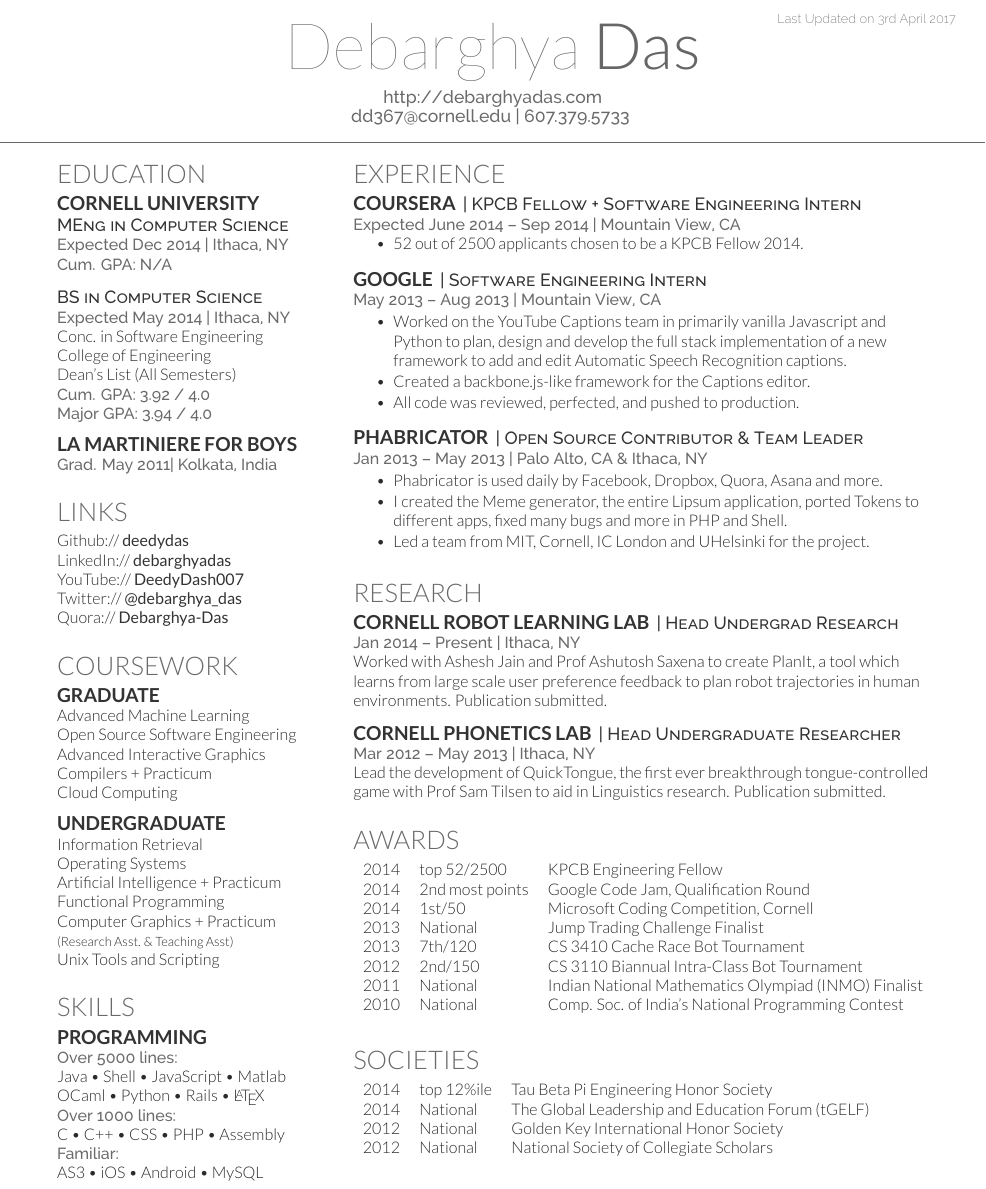
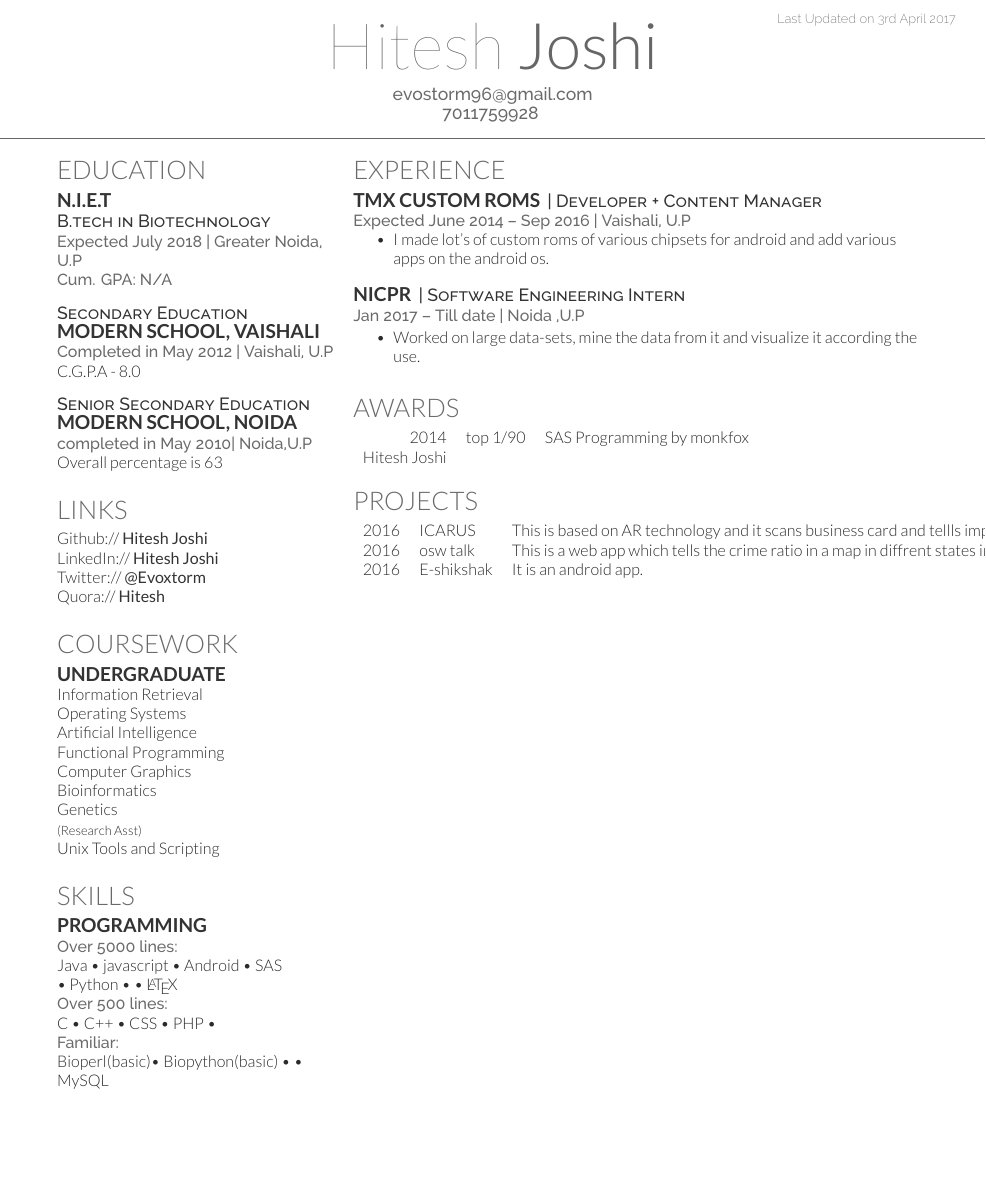
Before and after one commit to evoxtorm/My-Resume, a LaTeX CV (main.tex): part of the page, cut so that both start at the same text, the shorter picture padded with empty space. Compiled offline with XeLaTeX.

Commit message:
Update on Overleaf.

```diff
--- a/main.tex
+++ b/main.tex
@@ -63,8 +61,8 @@
 %%%%%%%%%%%%%%%%%%%%%%%%%%%%%%%%%%%%%%
 
 
-\namesection{Debarghya}{Das}{ \urlstyle{same}\url{http://debarghyadas.com} \\
-\href{mailto:dd367@cornell.edu}{dd367@cornell.edu} | 607.379.5733
+\namesection{Hitesh}{Joshi}{ \urlstyle{same}\url{evostorm96@gmail.com} \\
+\href{}{} 7011759928
 }
 
 %%%%%%%%%%%%%%%%%%%%%%%%%%%%%%%%%%%%%%
@@ -81,23 +79,22 @@
 
 \section{Education}
 
-\subsection{Cornell University}
-\descript{MEng in Computer Science}
-\location{Expected Dec 2014 | Ithaca, NY \\ Cum. GPA: N/A}
+\subsection{N.I.E.T}
+\descript{B.tech in Biotechnology}
+\location{Expected July 2018 | Greater Noida, U.P \\ Cum. GPA: N/A}
 \sectionsep
 
 
-\descript{BS in Computer Science}
-\location{Expected May 2014 | Ithaca, NY}
-Conc. in Software Engineering \\
-College of Engineering \\
-Dean's List (All Semesters) \\
-\location{ Cum. GPA: 3.92 / 4.0 \\
-Major GPA: 3.94 / 4.0}
+\descript{Secondary Education}
+\subsection{Modern School, Vaishali}
+\location{Completed in May 2012 | Vaishali, U.P}
+\textup{C.G.P.A - 8.0}
 \sectionsep
 
-\subsection{La Martiniere for Boys}
-\location{Grad. May 2011|  Kolkata, India}
+\descript{Senior Secondary Education}
+\subsection{Modern School, Noida}
+\location{completed in May 2010|  Noida,U.P}
+\textup{Overall percentage is 63}
 \sectionsep
 
 %%%%%%%%%%%%%%%%%%%%%%%%%%%%%%%%%%%%%%
@@ -105,11 +102,10 @@ Major GPA: 3.94 / 4.0}
 %%%%%%%%%%%%%%%%%%%%%%%%%%%%%%%%%%%%%%
 
 \section{Links}
-Github:// \href{https://github.com/deedydas}{\custombold{deedydas}} \\
-LinkedIn://  \href{https://www.linkedin.com/in/debarghyadas}{\custombold{debarghyadas}} \\
-YouTube://  \href{https://www.youtube.com/user/DeedyDash007}{\custombold{DeedyDash007}} \\
-Twitter://  \href{https://twitter.com/debarghya_das}{\custombold{@debarghya\_das}} \\
-Quora://  \href{https://www.quora.com/Debarghya-Das}{\custombold{Debarghya-Das}}
+Github:// \href{https://github.com/evoxtorm}{\custombold{Hitesh Joshi}} \\
+LinkedIn://  \href{https://www.linkedin.com/in/hitesh-joshi-478105105}{\custombold{Hitesh Joshi}} \\
+Twitter://  \href{https://twitter.com/Evoxtorm}{\custombold{@Evoxtorm}} \\
+Quora://  \href{https://www.quora.com/profile/Hitesh-Joshi-94}{\custombold{Hitesh}}
 \sectionsep
 
 %%%%%%%%%%%%%%%%%%%%%%%%%%%%%%%%%%%%%%
@@ -117,21 +113,17 @@ Quora://  \href{https://www.quora.com/Debarghya-Das}{\custombold{Debarghya-Das}}
 %%%%%%%%%%%%%%%%%%%%%%%%%%%%%%%%%%%%%%
 
 \section{Coursework}
-\subsection{Graduate}
-Advanced Machine Learning \\
-Open Source Software Engineering \\
-Advanced Interactive Graphics \\
-Compilers + Practicum \\
-Cloud Computing \\
-\sectionsep
 
 \subsection{Undergraduate}
 Information Retrieval \\
 Operating Systems \\
-Artificial Intelligence + Practicum \\
+Artificial Intelligence \\
 Functional Programming \\
-Computer Graphics + Practicum \\
-{\footnotesize \textit{\textbf{(Research Asst. \& Teaching Asst) }}} \\
+Computer Graphics  \\
+Bioinformatics \\
+Genetics \\
+
+{\footnotesize \textit{\textbf{(Research Asst) }}} \\
 Unix Tools and Scripting \\
 \sectionsep
 
@@ -142,12 +134,12 @@ Unix Tools and Scripting \\
 \section{Skills}
 \subsection{Programming}
 \location{Over 5000 lines:}
-Java \textbullet{}   Shell \textbullet{} JavaScript \textbullet{} Matlab \\
-OCaml \textbullet{} Python \textbullet{} Rails \textbullet{} \LaTeX\ \\
-\location{Over 1000 lines:}
-C \textbullet{} C++ \textbullet{} CSS \textbullet{} PHP \textbullet{} Assembly \\
+Java \textbullet{}   javascript \textbullet{} Android \textbullet{} SAS  \\
+ \textbullet{} Python \textbullet{}  \textbullet{} \LaTeX\ \\
+\location{Over 500 lines:}
+C \textbullet{} C++ \textbullet{} CSS \textbullet{} PHP \textbullet{}  \\
 \location{Familiar:}
-AS3 \textbullet{} iOS \textbullet{} Android \textbullet{} MySQL
+ Bioperl(basic)\textbullet{} Biopython(basic) \textbullet{}  \textbullet{} MySQL
 \sectionsep
 
 %%%%%%%%%%%%%%%%%%%%%%%%%%%%%%%%%%%%%%
@@ -166,82 +158,47 @@ AS3 \textbullet{} iOS \textbullet{} Android \textbullet{} MySQL
 
 \section{Experience}
 
-\runsubsection{Coursera}
-\descript{| KPCB Fellow + Software Engineering Intern }
-\location{Expected June 2014 – Sep 2014 | Mountain View, CA}
+\runsubsection{TMX CUSTOM ROMS}
+\descript{| Developer + Content Manager }
+\location{Expected June 2014 – Sep 2016 | Vaishali, U.P}
 \vspace{\topsep} % Hacky fix for awkward extra vertical space
 \begin{tightemize}
-\item 52 out of 2500 applicants chosen to be a KPCB Fellow 2014.
+\item I made lot's of custom roms of various chipsets for android and add various apps on the android os.
 \end{tightemize}
 \sectionsep
 
-\runsubsection{Google}
+\runsubsection{NICPR}
 \descript{| Software Engineering Intern }
-\location{May 2013 – Aug 2013 | Mountain View, CA}
+\location{Jan 2017 – Till date | Noida ,U.P}
 \begin{tightemize}
-\item Worked on the YouTube Captions team in primarily vanilla Javascript and Python to plan, design and develop the full stack implementation of a new framework to add and edit Automatic Speech Recognition captions.
-\item Created a backbone.js-like framework for the Captions editor.
-\item All code was reviewed, perfected, and pushed to production.
+\item Worked on large data-sets, mine the data from it and visualize it according the use.
 \end{tightemize}
 \sectionsep
 
-\runsubsection{Phabricator}
-\descript{| Open Source Contributor \& Team Leader}
-\location{Jan 2013 – May 2013 | Palo Alto, CA \& Ithaca, NY}
-\begin{tightemize}
-\item Phabricator is used daily by Facebook, Dropbox, Quora, Asana and more.
-\item I created the Meme generator, the entire Lipsum application, ported Tokens to different apps, fixed many bugs and more in PHP and Shell.
-\item Led a team from MIT, Cornell, IC London and UHelsinki for the project.
-\end{tightemize}
-\sectionsep
 
-%%%%%%%%%%%%%%%%%%%%%%%%%%%%%%%%%%%%%%
-%     RESEARCH
-%%%%%%%%%%%%%%%%%%%%%%%%%%%%%%%%%%%%%%
 
-\section{Research}
-\runsubsection{Cornell Robot Learning Lab}
-\descript{| Head Undergrad Research}
-\location{Jan 2014 – Present | Ithaca, NY}
-Worked with \textbf{\href{http://www.cs.cornell.edu/~ashesh/}{Ashesh Jain}} and \textbf{\href{http://www.cs.cornell.edu/~asaxena/}{Prof Ashutosh Saxena}} to create \textbf{PlanIt}, a tool which  learns from large scale user preference feedback to plan robot trajectories in human environments.  Publication submitted.
-\sectionsep
-
-\runsubsection{Cornell Phonetics Lab}
-\descript{| Head Undergraduate Researcher}
-\location{Mar 2012 – May 2013 | Ithaca, NY}
-Lead the development of \textbf{QuickTongue}, the first ever breakthrough tongue-controlled game with \textbf{\href{http://conf.ling.cornell.edu/~tilsen/}{Prof Sam Tilsen}} to aid in Linguistics research. Publication submitted.
-\sectionsep
-
-%%%%%%%%%%%%%%%%%%%%%%%%%%%%%%%%%%%%%%
-%     AWARDS
-%%%%%%%%%%%%%%%%%%%%%%%%%%%%%%%%%%%%%%
 
 \section{Awards}
 \begin{tabular}{rll}
-2014	     & top 52/2500  & KPCB Engineering Fellow\\
-2014	     & 2\textsuperscript{nd} most points  & Google Code Jam, Qualification Round\\
-2014	     & 1\textsuperscript{st}/50  & Microsoft Coding Competition, Cornell\\
-2013	     & National  & Jump Trading Challenge Finalist\\
-2013     & 7\textsuperscript{th}/120 & CS 3410 Cache Race Bot Tournament  \\
-2012     & 2\textsuperscript{nd}/150 & CS 3110 Biannual Intra-Class Bot Tournament \\
-2011     & National & Indian National Mathematics Olympiad (INMO) Finalist \\
-2010     & National & Comp. Soc. of India's National Programming Contest\\
+2014	     & top 1/90  & SAS Programming by monkfox\\
+\href{https://drive.google.com/file/d/0BzJR9Ohka16MNHVVVmd5dWxRdGc/view}{Hitesh Joshi}
 \end{tabular}
 \sectionsep
 
 %%%%%%%%%%%%%%%%%%%%%%%%%%%%%%%%%%%%%%
-%     SOCIETIES
+%     PROJECTS
 %%%%%%%%%%%%%%%%%%%%%%%%%%%%%%%%%%%%%%
 
-\section{Societies}
+\section{Projects}
 
 \begin{tabular}{rll}
-2014 	& top 12\%ile    & Tau Beta Pi Engineering Honor Society\\
-2014   & National   & The Global Leadership and Education Forum (tGELF)\\
-2012   &  National  & Golden Key International Honor Society\\
-2012   &  National   & National Society of Collegiate Scholars\\
+2016 	& ICARUS & This is based on AR technology and it scans business card and tellls important link about that person\\
+2016   & osw talk   & This is a web app which tells the crime ratio in a map in diffrent states in india and tells about women safety\\
+2016   &  E-shikshak  & It is an android app.\\
 \end{tabular}
 \sectionsep
 
+
+
 \end{minipage}
 \end{document}  \documentclass[]{article}
```
Also changed, not shown: main.tex (4 more changed lines).
